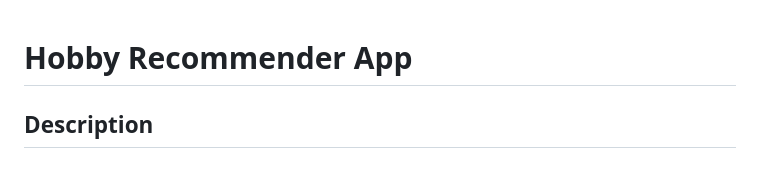
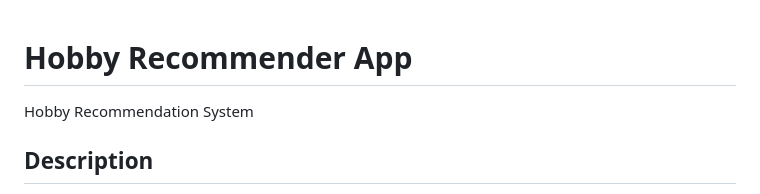
Before and after one commit to RohanXD/hobbyfinder, a Markdown page: README.md, the part around the change. Drawn GitHub-style.

```diff
--- a/README.md
+++ b/README.md
@@ -1,4 +1,5 @@
 # Hobby Recommender App
+Hobby Recommendation System
 
 ## Description
 The Hobby Recommender App is a Flutter-based mobile application that uses the Gemini API to recommend hobbies based on user preferences. The app prompts users with 5 questions, collects their answers, and generates 2-4 personalized hobby recommendations. Each hobby recommendation is displayed on the result screen with a description and a personalized explanation from the AI about why the hobby suits the user. The app also includes a theme-switching feature with 3 color palettes and a navigation bar for easy navigation.
```
